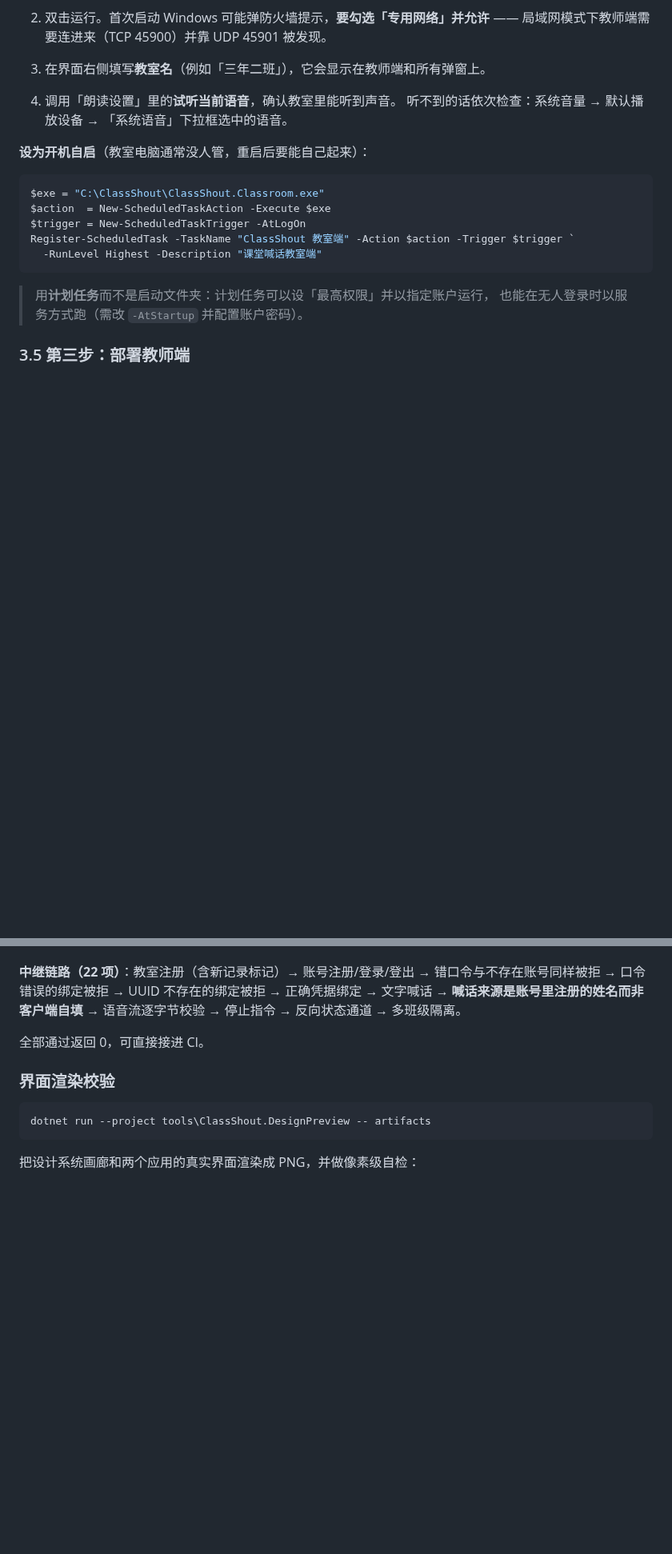
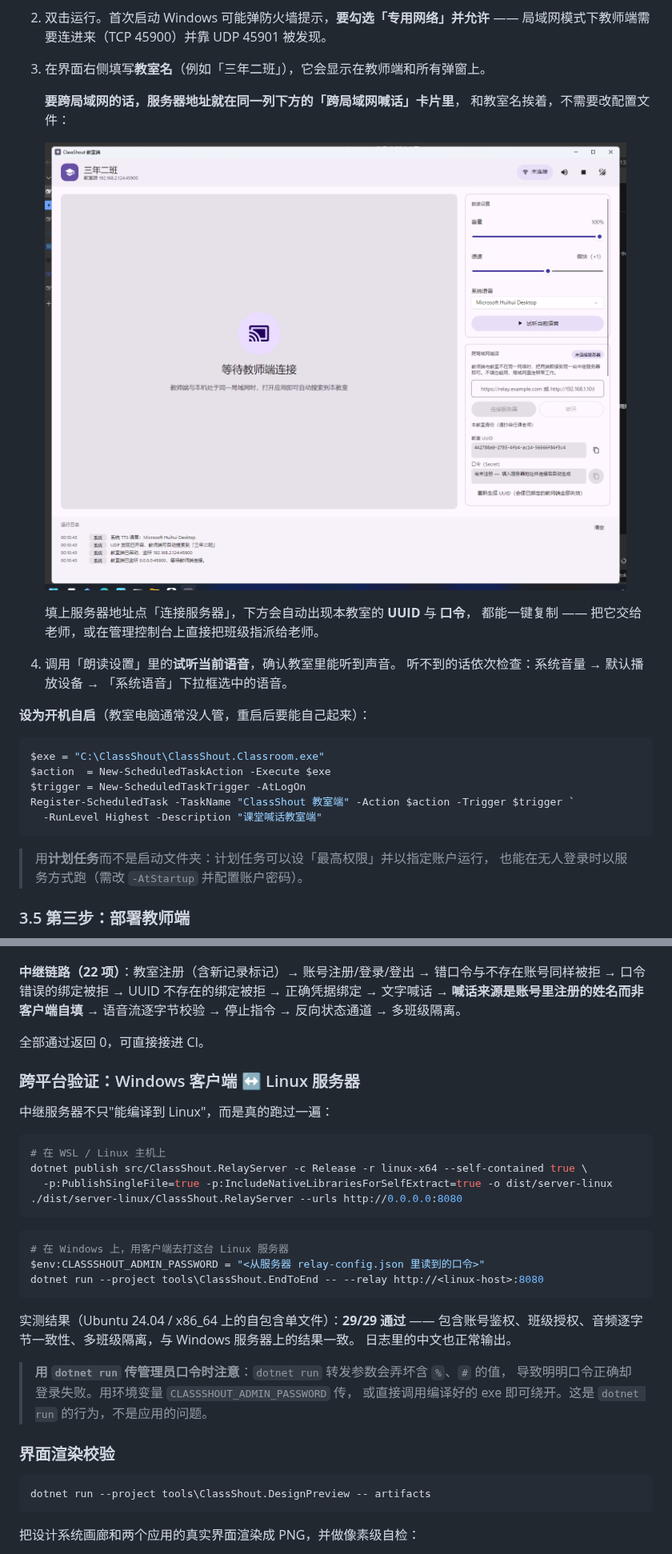
Before and after one commit to WRD1145/ClassShout, a Markdown page: README.md, 2 parts joined by grey strips. Shown at 80% size. GitHub-like rendering; pictures changed too: docs/images/classroom-relay.png (added); blank space fills up the shorter version.

````diff
--- a/README.md
+++ b/README.md
@@ -198,6 +198,14 @@ dist/
 2. 双击运行。首次启动 Windows 可能弹防火墙提示，**要勾选「专用网络」并允许** ——
    局域网模式下教师端需要连进来（TCP 45900）并靠 UDP 45901 被发现。
 3. 在界面右侧填写**教室名**（例如「三年二班」），它会显示在教师端和所有弹窗上。
+
+   **要跨局域网的话，服务器地址就在同一列下方的「跨局域网喊话」卡片里**，
+   和教室名挨着，不需要改配置文件：
+
+   ![教室端的联网设置](docs/images/classroom-relay.png)
+
+   填上服务器地址点「连接服务器」，下方会自动出现本教室的 **UUID** 与 **口令**，
+   都能一键复制 —— 把它交给老师，或在管理控制台上直接把班级指派给老师。
 4. 调用「朗读设置」里的**试听当前语音**，确认教室里能听到声音。
    听不到的话依次检查：系统音量 → 默认播放设备 → 「系统语音」下拉框选中的语音。
 
@@ -824,6 +832,31 @@ dotnet run --project tools\ClassShout.EndToEnd -- --relay http://127.0.0.1:8090
 
 全部通过返回 0，可直接接进 CI。
 
+### 跨平台验证：Windows 客户端 ↔ Linux 服务器
+
+中继服务器不只"能编译到 Linux"，而是真的跑过一遍：
+
+```bash
+# 在 WSL / Linux 主机上
+dotnet publish src/ClassShout.RelayServer -c Release -r linux-x64 --self-contained true \
+  -p:PublishSingleFile=true -p:IncludeNativeLibrariesForSelfExtract=true -o dist/server-linux
+./dist/server-linux/ClassShout.RelayServer --urls http://0.0.0.0:8080
+```
+
+```powershell
+# 在 Windows 上，用客户端去打这台 Linux 服务器
+$env:CLASSSHOUT_ADMIN_PASSWORD = "<从服务器 relay-config.json 里读到的口令>"
+dotnet run --project tools\ClassShout.EndToEnd -- --relay http://<linux-host>:8080
+```
+
+实测结果（Ubuntu 24.04 / x86_64 上的自包含单文件）：**29/29 通过** ——
+包含账号鉴权、班级授权、音频逐字节一致性、多班级隔离，与 Windows 服务器上的结果一致。
+日志里的中文也正常输出。
+
+> **用 `dotnet run` 传管理员口令时注意**：`dotnet run` 转发参数会弄坏含 `%`、`#` 的值，
+> 导致明明口令正确却登录失败。用环境变量 `CLASSSHOUT_ADMIN_PASSWORD` 传，
+> 或直接调用编译好的 exe 即可绕开。这是 `dotnet run` 的行为，不是应用的问题。
+
 ### 界面渲染校验
 
 ```powershell
````
Also changed, not shown: other parts of README.md (+1 -1 lines), 2 other files.
